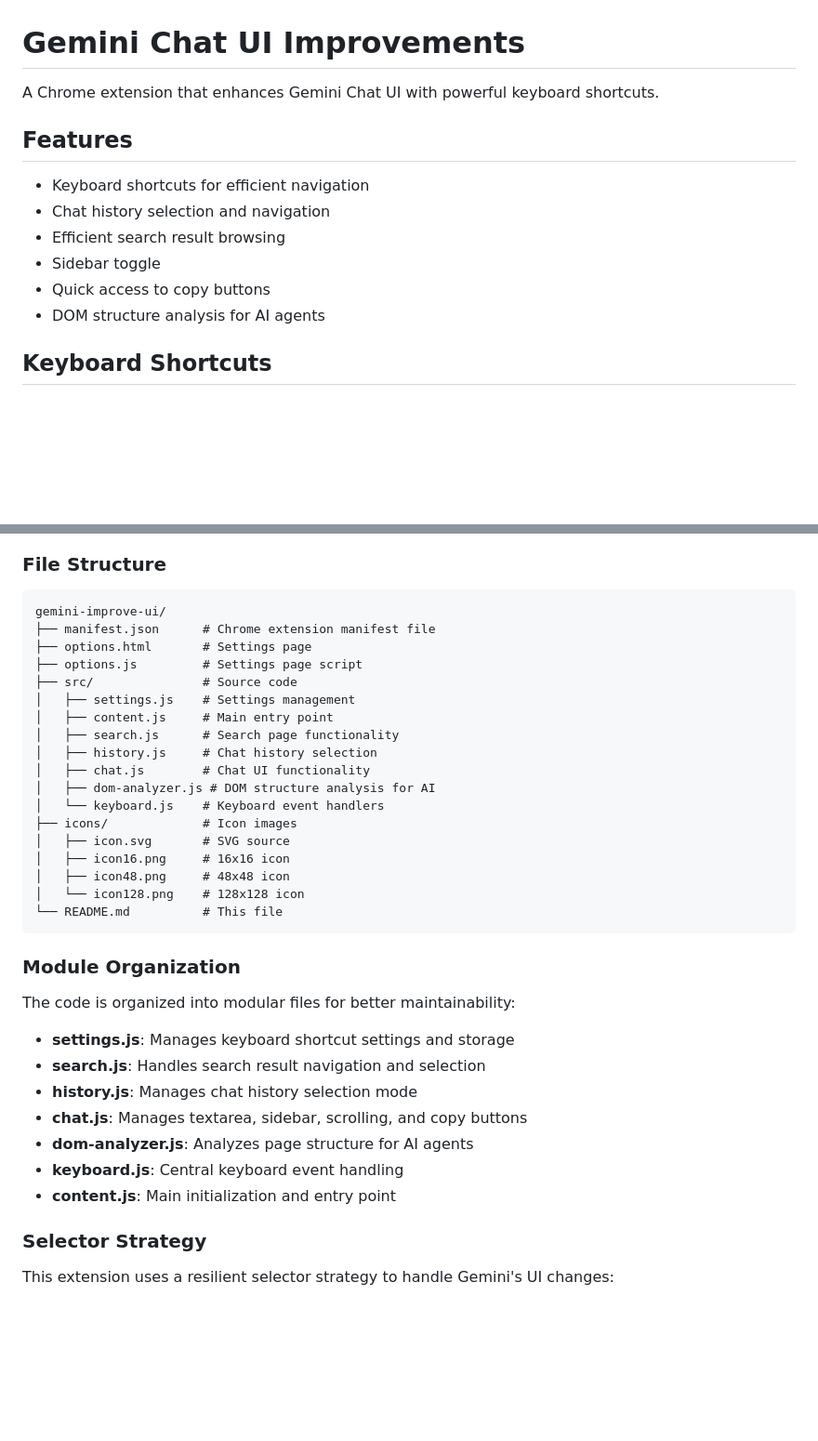
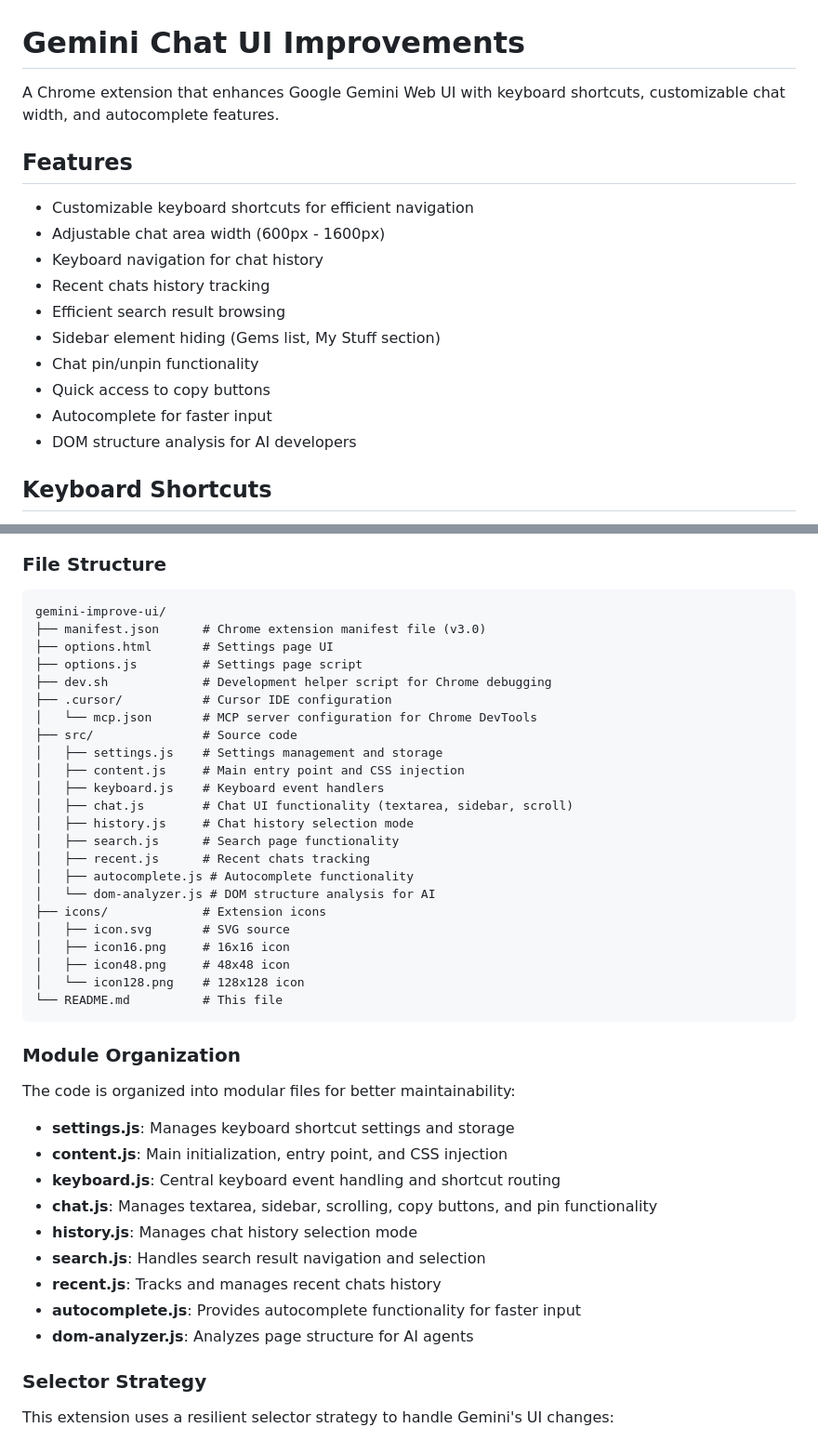
Before and after one commit to toyama0919/gemini-improve-ui, a Markdown page: README.md, 2 parts joined by grey strips. Shown at 93% size. Drawn GitHub-style; blank space fills up the shorter version.

````diff
--- a/README.md
+++ b/README.md
@@ -1,15 +1,19 @@
 # Gemini Chat UI Improvements
 
-A Chrome extension that enhances Gemini Chat UI with powerful keyboard shortcuts.
+A Chrome extension that enhances Google Gemini Web UI with keyboard shortcuts, customizable chat width, and autocomplete features.
 
 ## Features
 
-- Keyboard shortcuts for efficient navigation
-- Chat history selection and navigation
+- Customizable keyboard shortcuts for efficient navigation
+- Adjustable chat area width (600px - 1600px)
+- Keyboard navigation for chat history
+- Recent chats history tracking
 - Efficient search result browsing
-- Sidebar toggle
+- Sidebar element hiding (Gems list, My Stuff section)
+- Chat pin/unpin functionality
 - Quick access to copy buttons
-- DOM structure analysis for AI agents
+- Autocomplete for faster input
+- DOM structure analysis for AI developers
 
 ## Keyboard Shortcuts
 
@@ -126,18 +148,23 @@ For detailed development instructions, including Chrome DevTools MCP setup, see
 
 ```
 gemini-improve-ui/
-├── manifest.json      # Chrome extension manifest file
-├── options.html       # Settings page
+├── manifest.json      # Chrome extension manifest file (v3.0)
+├── options.html       # Settings page UI
 ├── options.js         # Settings page script
+├── dev.sh             # Development helper script for Chrome debugging
+├── .cursor/           # Cursor IDE configuration
+│   └── mcp.json       # MCP server configuration for Chrome DevTools
 ├── src/               # Source code
-│   ├── settings.js    # Settings management
-│   ├── content.js     # Main entry point
+│   ├── settings.js    # Settings management and storage
+│   ├── content.js     # Main entry point and CSS injection
+│   ├── keyboard.js    # Keyboard event handlers
+│   ├── chat.js        # Chat UI functionality (textarea, sidebar, scroll)
+│   ├── history.js     # Chat history selection mode
 │   ├── search.js      # Search page functionality
-│   ├── history.js     # Chat history selection
-│   ├── chat.js        # Chat UI functionality
-│   ├── dom-analyzer.js # DOM structure analysis for AI
-│   └── keyboard.js    # Keyboard event handlers
-├── icons/             # Icon images
+│   ├── recent.js      # Recent chats tracking
+│   ├── autocomplete.js # Autocomplete functionality
+│   └── dom-analyzer.js # DOM structure analysis for AI
+├── icons/             # Extension icons
 │   ├── icon.svg       # SVG source
 │   ├── icon16.png     # 16x16 icon
 │   ├── icon48.png     # 48x48 icon
@@ -150,12 +177,14 @@ gemini-improve-ui/
 The code is organized into modular files for better maintainability:
 
 - **settings.js**: Manages keyboard shortcut settings and storage
+- **content.js**: Main initialization, entry point, and CSS injection
+- **keyboard.js**: Central keyboard event handling and shortcut routing
+- **chat.js**: Manages textarea, sidebar, scrolling, copy buttons, and pin functionality
+- **history.js**: Manages chat history selection mode
 - **search.js**: Handles search result navigation and selection
-- **history.js**: Manages chat history selection mode
-- **chat.js**: Manages textarea, sidebar, scrolling, and copy buttons
+- **recent.js**: Tracks and manages recent chats history
+- **autocomplete.js**: Provides autocomplete functionality for faster input
 - **dom-analyzer.js**: Analyzes page structure for AI agents
-- **keyboard.js**: Central keyboard event handling
-- **content.js**: Main initialization and entry point
 
 ### Selector Strategy
 
````
Also changed, not shown: other parts of README.md (+20 -2 lines).
